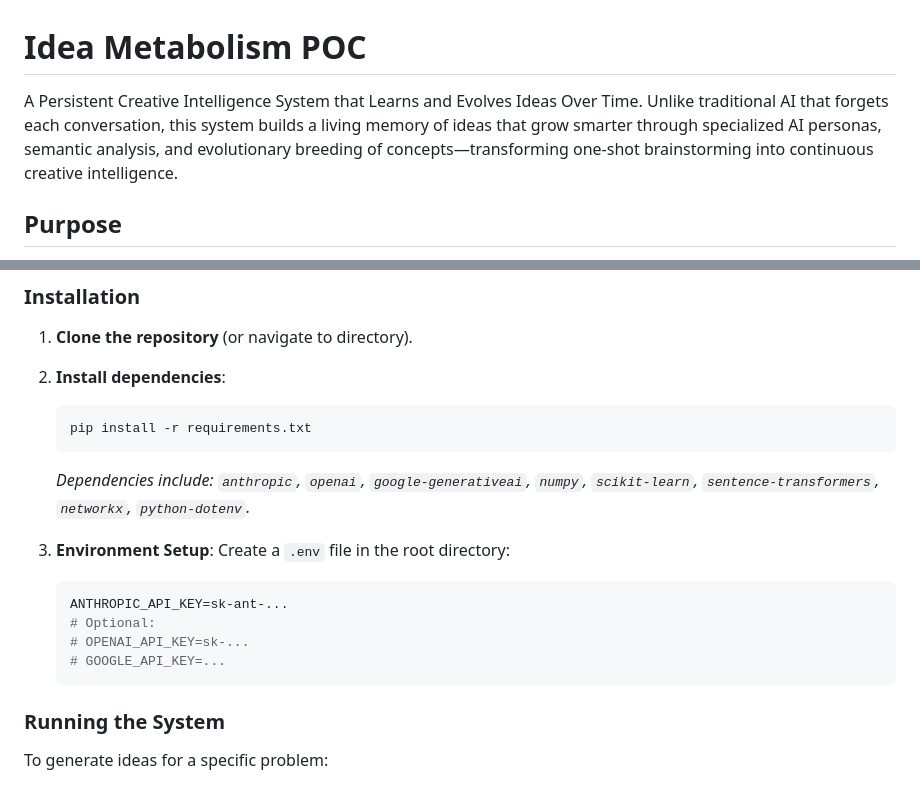
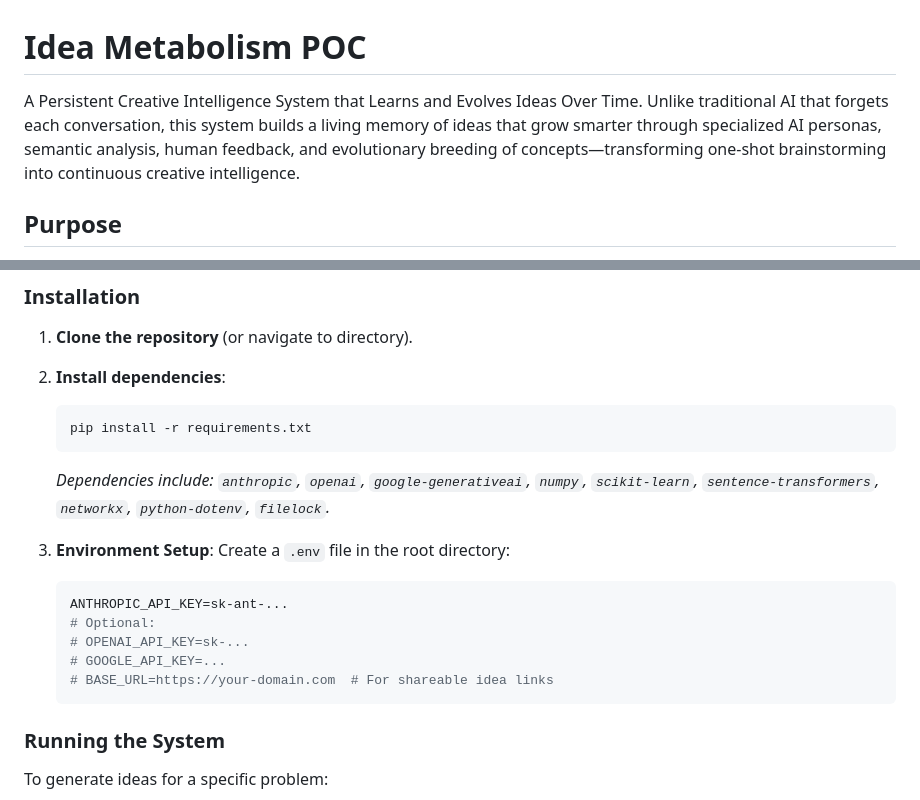
Before and after one commit to bmellinger11/ideaMetabolism, a Markdown page: README.md, 2 parts joined by grey strips. Drawn GitHub-style.

````diff
--- a/README.md
+++ b/README.md
@@ -1,6 +1,6 @@
 # Idea Metabolism POC
 
-A Persistent Creative Intelligence System that Learns and Evolves Ideas Over Time. Unlike traditional AI that forgets each conversation, this system builds a living memory of ideas that grow smarter through specialized AI personas, semantic analysis, and evolutionary breeding of concepts—transforming one-shot brainstorming into continuous creative intelligence.
+A Persistent Creative Intelligence System that Learns and Evolves Ideas Over Time. Unlike traditional AI that forgets each conversation, this system builds a living memory of ideas that grow smarter through specialized AI personas, semantic analysis, human feedback, and evolutionary breeding of concepts—transforming one-shot brainstorming into continuous creative intelligence.
 
 ## Purpose
 
@@ -42,7 +58,7 @@ Key capabilities:
     ```bash
     pip install -r requirements.txt
     ```
-    *Dependencies include: `anthropic`, `openai`, `google-generativeai`, `numpy`, `scikit-learn`, `sentence-transformers`, `networkx`, `python-dotenv`.*
+    *Dependencies include: `anthropic`, `openai`, `google-generativeai`, `numpy`, `scikit-learn`, `sentence-transformers`, `networkx`, `python-dotenv`, `filelock`.*
 
 3.  **Environment Setup**:
     Create a `.env` file in the root directory:
@@ -51,6 +67,7 @@ Key capabilities:
     # Optional:
     # OPENAI_API_KEY=sk-...
     # GOOGLE_API_KEY=...
+    # BASE_URL=https://your-domain.com  # For shareable idea links
     ```
 
 ### Running the System
````
Also changed, not shown: other parts of README.md (+27 -5 lines).
